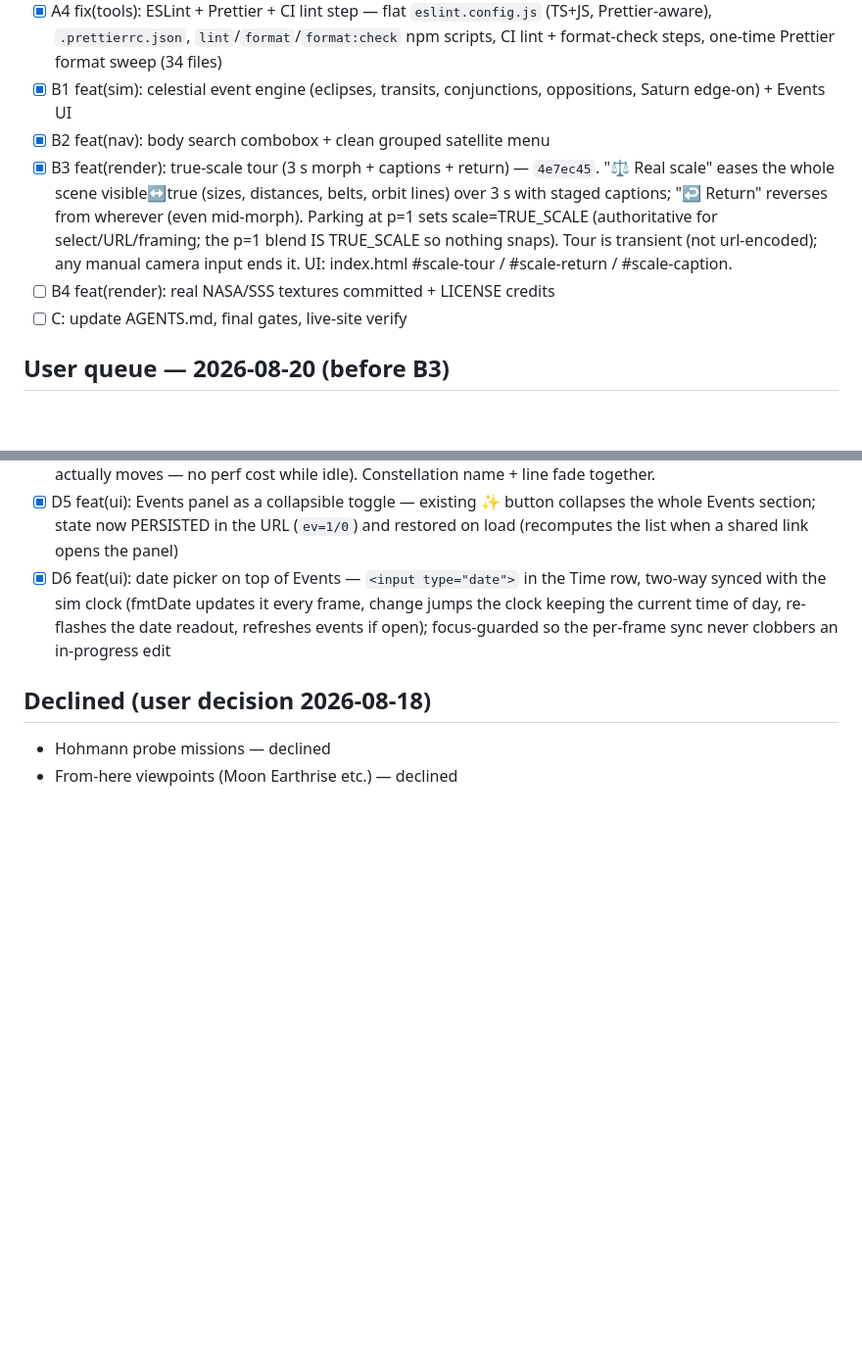
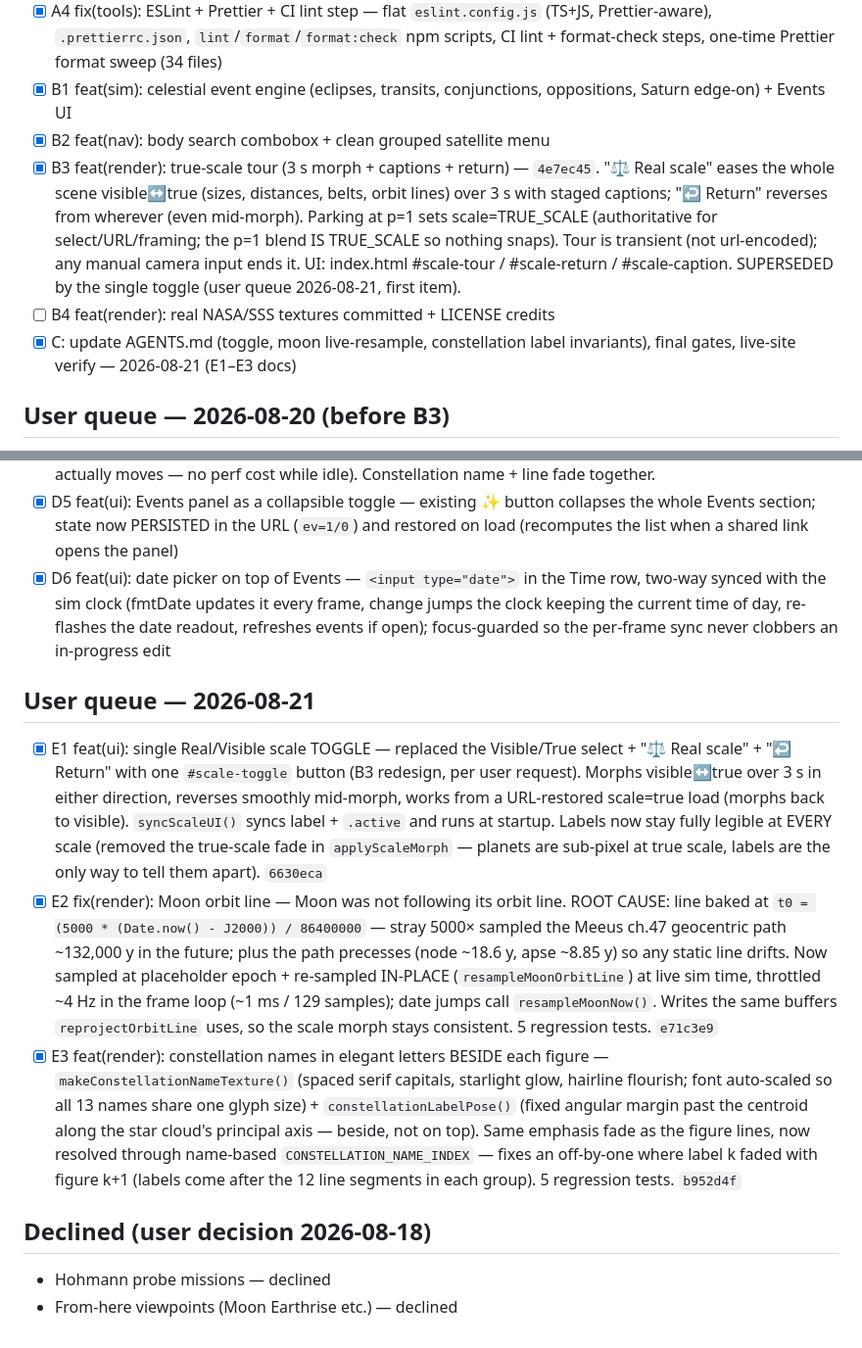
Before and after one commit to raphaeldelors-code/solar-system-3d, a Markdown page: todo.md, 2 parts joined by grey strips. Shown at 98% size. GitHub-like rendering; blank space fills up the shorter version.

```diff
--- a/todo.md
+++ b/todo.md
@@ -14,9 +14,9 @@ loader, constellation tour, tooltips, screenshot button).
 - [x] A4 fix(tools): ESLint + Prettier + CI lint step — flat `eslint.config.js` (TS+JS, Prettier-aware), `.prettierrc.json`, `lint`/`format`/`format:check` npm scripts, CI lint + format-check steps, one-time Prettier format sweep (34 files)
 - [x] B1 feat(sim): celestial event engine (eclipses, transits, conjunctions, oppositions, Saturn edge-on) + Events UI
 - [x] B2 feat(nav): body search combobox + clean grouped satellite menu
-- [x] B3 feat(render): true-scale tour (3 s morph + captions + return) — `4e7ec45`. "⚖ Real scale" eases the whole scene visible↔true (sizes, distances, belts, orbit lines) over 3 s with staged captions; "↩ Return" reverses from wherever (even mid-morph). Parking at p=1 sets scale=TRUE_SCALE (authoritative for select/URL/framing; the p=1 blend IS TRUE_SCALE so nothing snaps). Tour is transient (not url-encoded); any manual camera input ends it. UI: index.html #scale-tour / #scale-return / #scale-caption.
+- [x] B3 feat(render): true-scale tour (3 s morph + captions + return) — `4e7ec45`. "⚖ Real scale" eases the whole scene visible↔true (sizes, distances, belts, orbit lines) over 3 s with staged captions; "↩ Return" reverses from wherever (even mid-morph). Parking at p=1 sets scale=TRUE_SCALE (authoritative for select/URL/framing; the p=1 blend IS TRUE_SCALE so nothing snaps). Tour is transient (not url-encoded); any manual camera input ends it. UI: index.html #scale-tour / #scale-return / #scale-caption. SUPERSEDED by the single toggle (user queue 2026-08-21, first item).
 - [ ] B4 feat(render): real NASA/SSS textures committed + LICENSE credits
-- [ ] C: update AGENTS.md, final gates, live-site verify
+- [x] C: update AGENTS.md (toggle, moon live-resample, constellation label invariants), final gates, live-site verify — 2026-08-21 (E1–E3 docs)
 
 ## User queue — 2026-08-20 (before B3)
 
@@ -27,6 +27,12 @@ loader, constellation tour, tooltips, screenshot button).
 - [x] D5 feat(ui): Events panel as a collapsible toggle — existing ✨ button collapses the whole Events section; state now PERSISTED in the URL (`ev=1/0`) and restored on load (recomputes the list when a shared link opens the panel)
 - [x] D6 feat(ui): date picker on top of Events — `<input type="date">` in the Time row, two-way synced with the sim clock (fmtDate updates it every frame, change jumps the clock keeping the current time of day, re-flashes the date readout, refreshes events if open); focus-guarded so the per-frame sync never clobbers an in-progress edit
 
+## User queue — 2026-08-21
+
+- [x] E1 feat(ui): single Real/Visible scale TOGGLE — replaced the Visible/True select + "⚖ Real scale" + "↩ Return" with one `#scale-toggle` button (B3 redesign, per user request). Morphs visible↔true over 3 s in either direction, reverses smoothly mid-morph, works from a URL-restored scale=true load (morphs back to visible). `syncScaleUI()` syncs label + `.active` and runs at startup. Labels now stay fully legible at EVERY scale (removed the true-scale fade in `applyScaleMorph` — planets are sub-pixel at true scale, labels are the only way to tell them apart). `6630eca`
+- [x] E2 fix(render): Moon orbit line — Moon was not following its orbit line. ROOT CAUSE: line baked at `t0 = (5000 * (Date.now() - J2000)) / 86400000` — stray 5000× sampled the Meeus ch.47 geocentric path ~132,000 y in the future; plus the path precesses (node ~18.6 y, apse ~8.85 y) so any static line drifts. Now sampled at placeholder epoch + re-sampled IN-PLACE (`resampleMoonOrbitLine`) at live sim time, throttled ~4 Hz in the frame loop (~1 ms / 129 samples); date jumps call `resampleMoonNow()`. Writes the same buffers `reprojectOrbitLine` uses, so the scale morph stays consistent. 5 regression tests. `e71c3e9`
+- [x] E3 feat(render): constellation names in elegant letters BESIDE each figure — `makeConstellationNameTexture()` (spaced serif capitals, starlight glow, hairline flourish; font auto-scaled so all 13 names share one glyph size) + `constellationLabelPose()` (fixed angular margin past the centroid along the star cloud's principal axis — beside, not on top). Same emphasis fade as the figure lines, now resolved through name-based `CONSTELLATION_NAME_INDEX` — fixes an off-by-one where label k faded with figure k+1 (labels come after the 12 line segments in each group). 5 regression tests. `b952d4f`
+
 ## Declined (user decision 2026-08-18)
 
 - Hohmann probe missions — declined
```
Also changed, not shown: AGENTS.md (+42 -14 lines).
